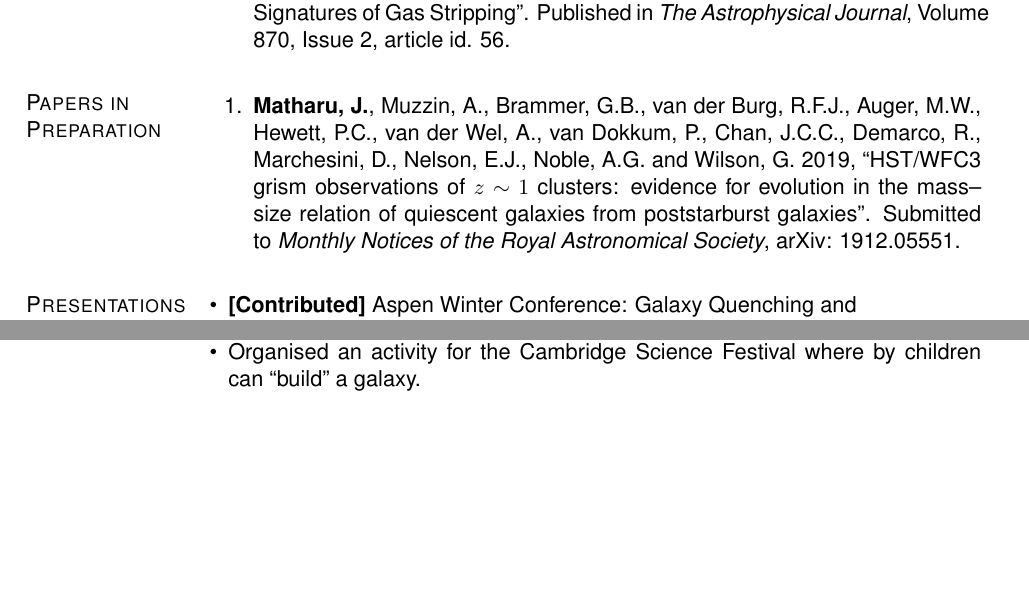
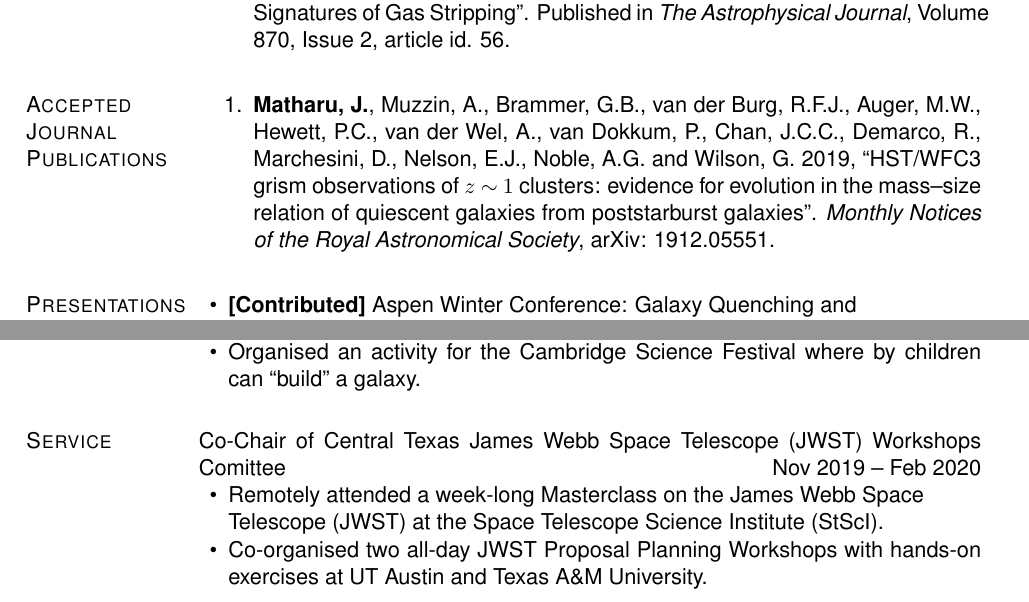
Before and after one commit to jkmatharu/jkmatharu.github.io, a LaTeX CV (images/Jas_cv.tex): two parts of pages 2 and 3 of 3, joined at a grey line, cut so that both start at the same text, the shorter picture padded with empty space. Compiled offline with pdfLaTeX.

Commit message:
CV update

```diff
--- a/images/Jas_cv.tex
+++ b/images/Jas_cv.tex
@@ -353,11 +354,11 @@ Gower Street, London, UK
 
 \end{bibsection}
 
-%\section{Accepted Journal Publications}
-%\vspace{-.125in}
-%\begin{bibsection}
-
-%\end{bibsection}
+\section{Accepted Journal Publications}
+\vspace{-.125in}
+\begin{bibsection}
+    \item {\bf Matharu, J.}, Muzzin, A., Brammer, G.B., van der Burg, R.F.J., Auger, M.W., Hewett, P.C., van der Wel, A., van Dokkum, P., Chan, J.C.C., Demarco, R., Marchesini, D., Nelson, E.J., Noble, A.G. and Wilson, G.  2019, ``HST/WFC3 grism observations of $z~\mathtt{\sim}~1$ clusters: evidence for evolution in the mass--size relation of quiescent galaxies from poststarburst galaxies". \emph{Monthly Notices of the Royal Astronomical Society}, arXiv: 1912.05551.
+\end{bibsection}
 
 % Add a little space to nudge next ``Conference Publications'' marginpar
 % down to make room for tall ``Submitted Journal Publications''
@@ -365,13 +366,13 @@ Gower Street, London, UK
 % space will not be needed (and should be removed).
 %\vspace{0.1in}
 
-\section{Papers in Preparation}
-\vspace{-.1in}
-\begin{bibsection}
-    \item {\bf Matharu, J.}, Muzzin, A., Brammer, G.B., van der Burg, R.F.J., Auger, M.W., Hewett, P.C., van der Wel, A., van Dokkum, P., Chan, J.C.C., Demarco, R., Marchesini, D., Nelson, E.J., Noble, A.G. and Wilson, G.  2019, ``HST/WFC3 grism observations of $z~\mathtt{\sim}~1$ clusters: evidence for evolution in the mass--size relation of quiescent galaxies from poststarburst galaxies". Submitted to \emph{Monthly Notices of the Royal Astronomical Society}, arXiv: 1912.05551.
+%\section{Papers in Preparation}
+%\vspace{-.1in}
+%\begin{bibsection}
+   % \item {\bf Matharu, J.}, Muzzin, A., Brammer, G.B., van der Burg, R.F.J., Auger, M.W., Hewett, P.C., van der Wel, A., van Dokkum, P., Chan, J.C.C., Demarco, R., Marchesini, D., Nelson, E.J., Noble, A.G. and Wilson, G.  2019, ``HST/WFC3 grism observations of $z~\mathtt{\sim}~1$ clusters: evidence for evolution in the mass--size relation of quiescent galaxies from poststarburst galaxies". Submitted to \emph{Monthly Notices of the Royal Astronomical Society}, arXiv: 1912.05551.
 
 
-\end{bibsection}
+%\end{bibsection}
 
 
 
@@ -495,12 +496,12 @@ Institute of Astronomy, University of Cambridge \hfill Mar 2016
 
 
 
-%\section{Service}
-%Recruiting Committee, Division of Biostatistics \hfill {May 2010 -- Present}
-%\begin{innerlist}
-   % \item Assist with planning of annual Division of Biostatistics Open House and Admitted Student Visit %Days
-   % \item Meet with prospective and admitted students %; answer questions from a student's perspective
-%\end{innerlist}
+\section{Service}
+Co-Chair of Central Texas James Webb Space Telescope (JWST) Workshops Comittee \hfill {Nov 2019 -- Feb 2020}
+\begin{innerlist}
+    \item Remotely attended a week-long Masterclass on the James Webb Space \\Telescope (JWST) at the Space Telescope Science Institute (StScI).
+    \item Co-organised two all-day JWST Proposal Planning Workshops with hands-on exercises at UT Austin and Texas A\&M University.
+\end{innerlist}
 
 %\halfblankline
 
```
Also changed, not shown: images/Jas_cv.pdf, images/Jas_cv.tex (5 more changed lines), 4 other files.
